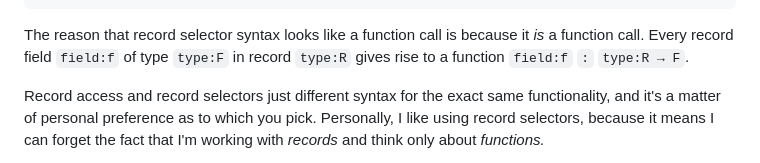
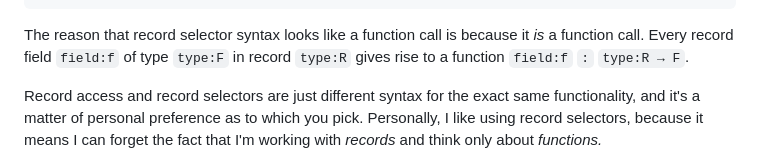
Before and after one commit to isovector/certainty-by-construction, a Markdown page: src/book/Chapter1-Agda.lagda.md, the part around the change. GitHub-like rendering.

Commit message:
Fix typo

```diff
--- a/src/book/Chapter1-Agda.lagda.md
+++ b/src/book/Chapter1-Agda.lagda.md
@@ -1501,7 +1501,7 @@ The reason that record selector syntax looks like a function call is because it
 *is* a function call. Every record field `field:f` of type `type:F` in record
 `type:R` gives rise to a function `field:f` `:` `type:R → F`.
 
-Record access and record selectors just different syntax for the exact same
+Record access and record selectors are just different syntax for the exact same
 functionality, and it's a matter of personal preference as to which you pick.
 Personally, I like using record selectors, because it means I can forget the
 fact that I'm working with *records* and think only about *functions.*
```
